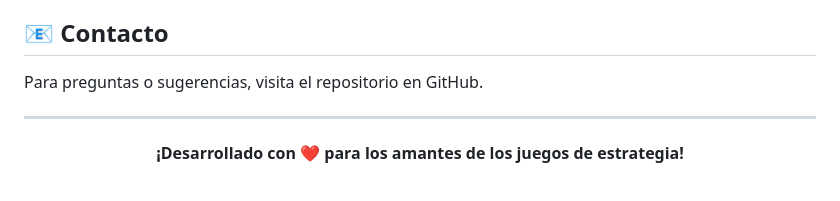
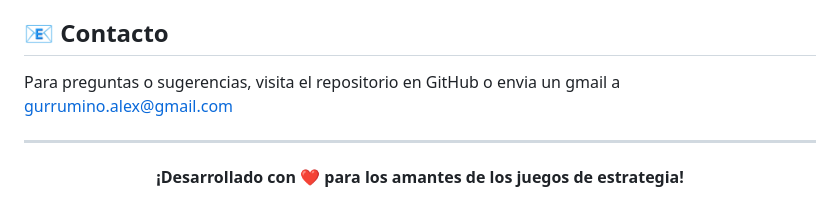
Before and after one commit to gurrumino3214/Hex-conquest-wwii-game-, a Markdown page: README.md, the part around the change. Rendered like a GitHub page.

```diff
--- a/README.md
+++ b/README.md
@@ -91,7 +91,7 @@ Este proyecto es un juego web de código abierto para fines educativos y de entr
 
 ## 📧 Contacto
 
-Para preguntas o sugerencias, visita el repositorio en GitHub.
+Para preguntas o sugerencias, visita el repositorio en GitHub o envia un gmail a gurrumino.alex@gmail.com
 
 ---
 
```
